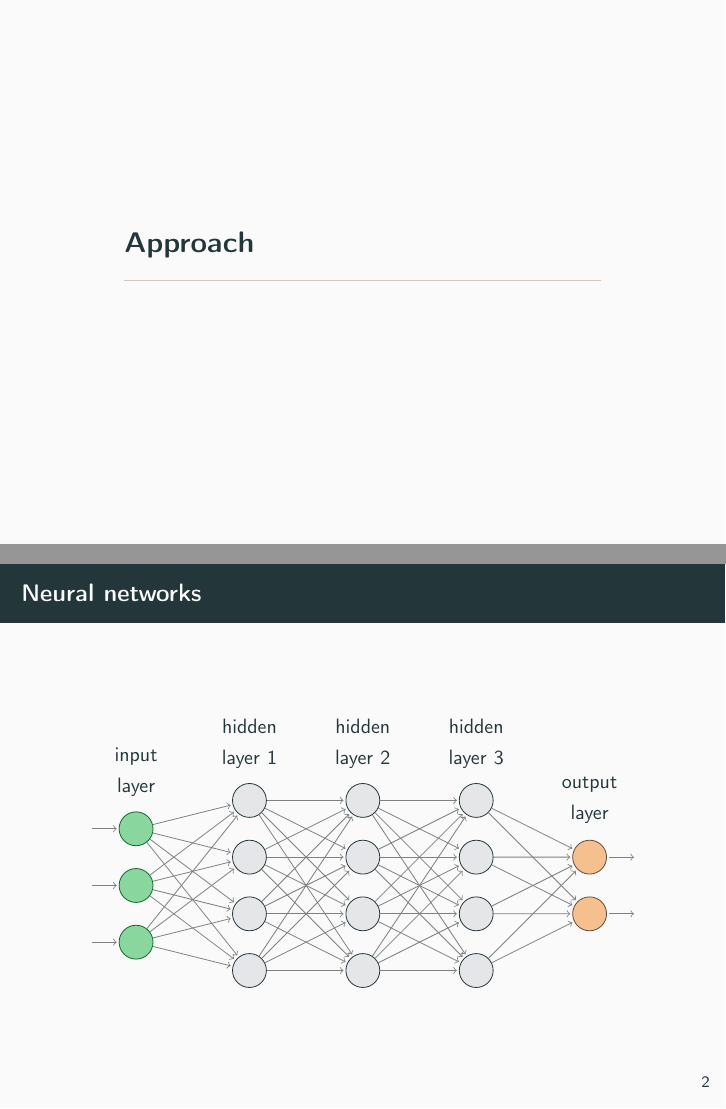
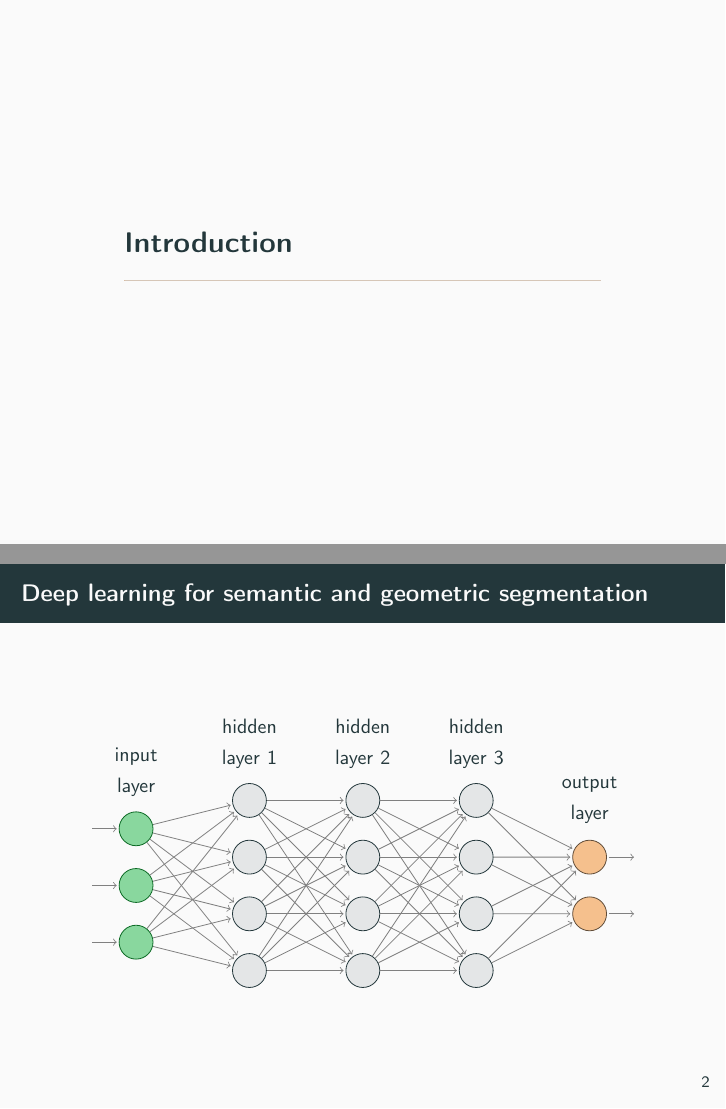
Before and after one commit to jaantoots/bridgeview-talk, LaTeX slides (bridgeview.tex): pages 2 and 5 of 29, joined at a grey line. Compiled offline with pdfLaTeX.

Commit message:
Change some frame titles

```diff
--- a/bridgeview.tex
+++ b/bridgeview.tex
@@ -27,9 +27,9 @@
 
 \maketitle
 
-\section{Approach}
+\section{Introduction}
 
-\begin{frame}{Deep learning for semantic and geometric segmentation}
+\begin{frame}{Part-based geometric and semantic modelling}
   \begin{figure}[h]\centering
     \only<1>{\includegraphics[width=9cm]{ninewells-photo.jpg}}
     \only<2>{\includegraphics[width=9cm]{ninewells-view.png}}
@@ -49,7 +49,7 @@
   labelling, object detection, semantic segmentation, we decided to
   use a deep learning based approach as well.}
 
-\begin{frame}{Neural networks}
+\begin{frame}{Deep learning for semantic and geometric segmentation}
   \begin{figure}[h]\centering
     \include{neural-net}
   \end{figure}
```
Also changed, not shown: bridgeview.tex (6 more changed lines).
